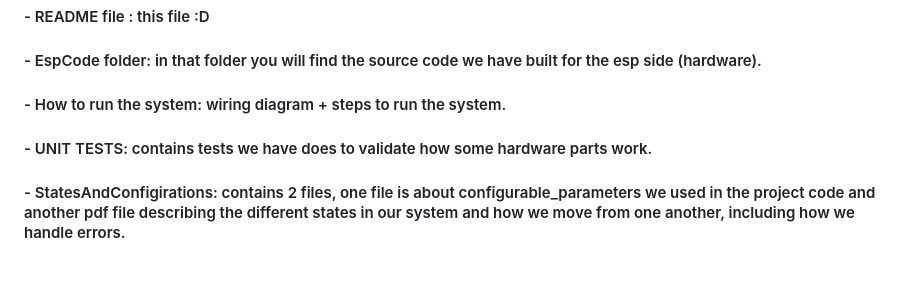
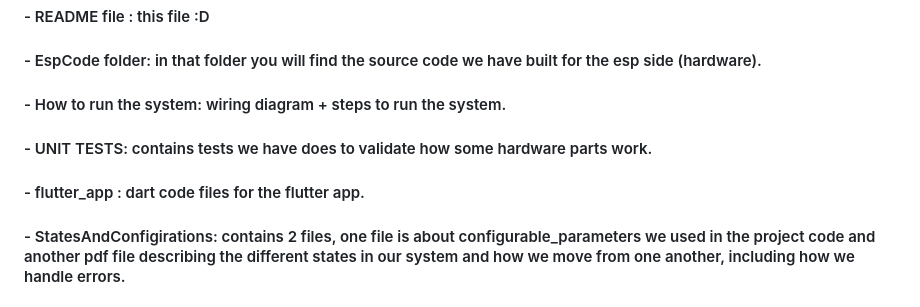
Before and after one commit to ICST-Technion/pilltrack, a Markdown page: README.md, the part around the change. Drawn GitHub-style; blank space fills up the shorter version.

```diff
--- a/README.md
+++ b/README.md
@@ -26,6 +26,7 @@ one day after the refill day, and before the first does, if the patient did not
 #### - EspCode folder: in that folder you will find the source code we have built for the esp side (hardware).
 #### - How to run the system: wiring diagram + steps to run the system.
 #### - UNIT TESTS: contains tests we have does to validate how some hardware parts work.
+#### - flutter_app : dart code files for the flutter app.
 #### - StatesAndConfigirations: contains 2 files, one file is about configurable_parameters we used in the project code and another pdf file describing the different states in our system and how we move from one another, including how we handle errors.
 
 ## Arduino/ESP libraries installed for the project:
```
